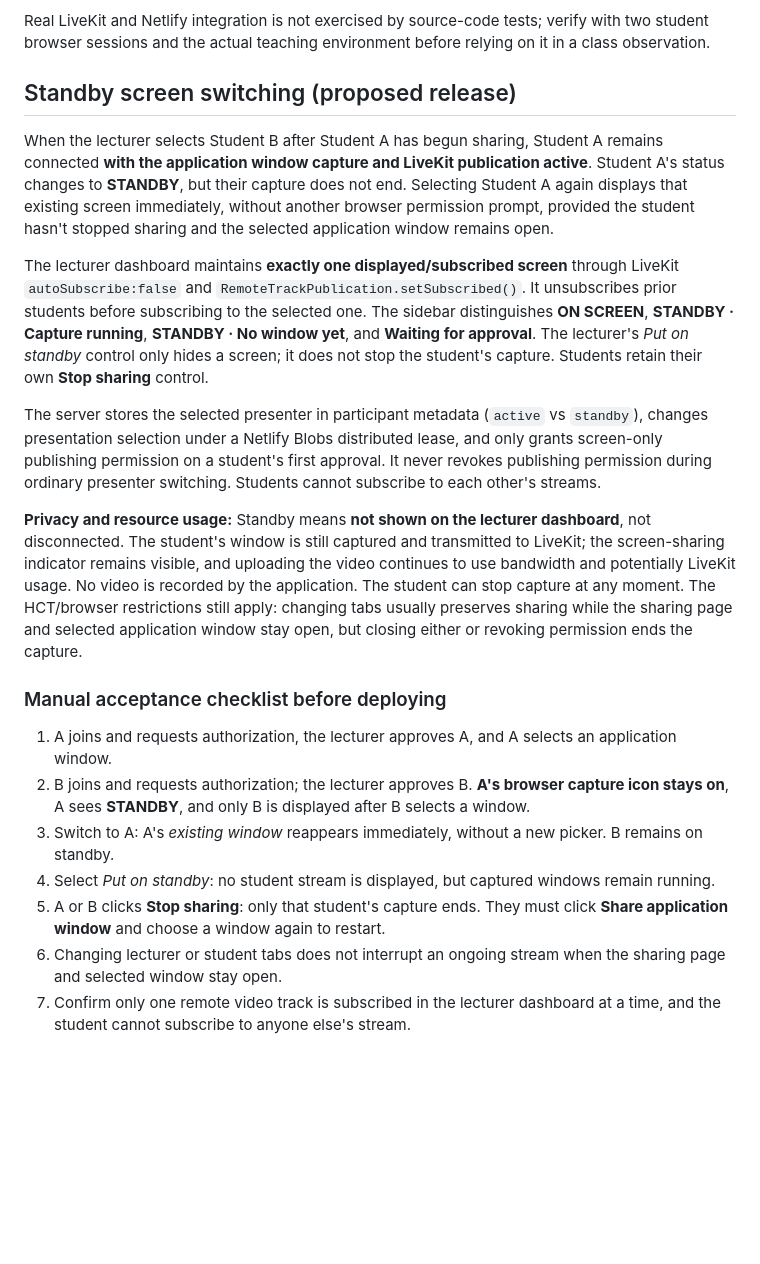
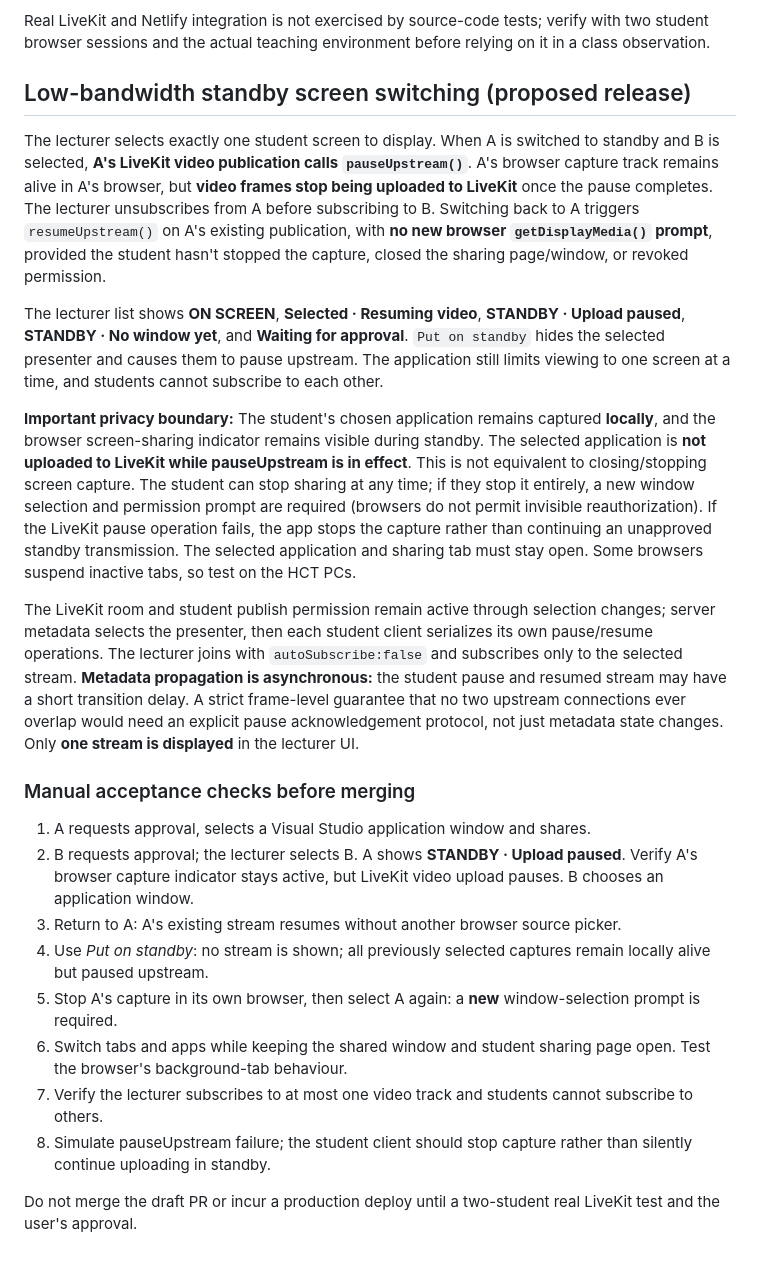
Before and after one commit to NTinkicht/CIA4103-LabBoard, a Markdown page: README.md, the part around the change. Drawn GitHub-style; blank space fills up the shorter version.

Commit message:
Document paused-upstream standby, browser permission limits and acceptance tests

```diff
--- a/README.md
+++ b/README.md
@@ -104,22 +104,25 @@ The green CBE 5Es badges were removed from the student and lecturer dashboard pa
 
 Real LiveKit and Netlify integration is not exercised by source-code tests; verify with two student browser sessions and the actual teaching environment before relying on it in a class observation.
 
-## Standby screen switching (proposed release)
+## Low-bandwidth standby screen switching (proposed release)
 
-When the lecturer selects Student B after Student A has begun sharing, Student A remains connected **with the application window capture and LiveKit publication active**. Student A's status changes to **STANDBY**, but their capture does not end. Selecting Student A again displays that existing screen immediately, without another browser permission prompt, provided the student hasn't stopped sharing and the selected application window remains open.
+The lecturer selects exactly one student screen to display. When A is switched to standby and B is selected, **A's LiveKit video publication calls `pauseUpstream()`**. A's browser capture track remains alive in A's browser, but **video frames stop being uploaded to LiveKit** once the pause completes. The lecturer unsubscribes from A before subscribing to B. Switching back to A triggers `resumeUpstream()` on A's existing publication, with **no new browser `getDisplayMedia()` prompt**, provided the student hasn't stopped the capture, closed the sharing page/window, or revoked permission.
 
-The lecturer dashboard maintains **exactly one displayed/subscribed screen** through LiveKit `autoSubscribe:false` and `RemoteTrackPublication.setSubscribed()`. It unsubscribes prior students before subscribing to the selected one. The sidebar distinguishes **ON SCREEN**, **STANDBY · Capture running**, **STANDBY · No window yet**, and **Waiting for approval**. The lecturer's *Put on standby* control only hides a screen; it does not stop the student's capture. Students retain their own **Stop sharing** control.
+The lecturer list shows **ON SCREEN**, **Selected · Resuming video**, **STANDBY · Upload paused**, **STANDBY · No window yet**, and **Waiting for approval**. `Put on standby` hides the selected presenter and causes them to pause upstream. The application still limits viewing to one screen at a time, and students cannot subscribe to each other.
 
-The server stores the selected presenter in participant metadata (`active` vs `standby`), changes presentation selection under a Netlify Blobs distributed lease, and only grants screen-only publishing permission on a student's first approval. It never revokes publishing permission during ordinary presenter switching. Students cannot subscribe to each other's streams.
+**Important privacy boundary:** The student's chosen application remains captured **locally**, and the browser screen-sharing indicator remains visible during standby. The selected application is **not uploaded to LiveKit while pauseUpstream is in effect**. This is not equivalent to closing/stopping screen capture. The student can stop sharing at any time; if they stop it entirely, a new window selection and permission prompt are required (browsers do not permit invisible reauthorization). If the LiveKit pause operation fails, the app stops the capture rather than continuing an unapproved standby transmission. The selected application and sharing tab must stay open. Some browsers suspend inactive tabs, so test on the HCT PCs.
 
-**Privacy and resource usage:** Standby means **not shown on the lecturer dashboard**, not disconnected. The student's window is still captured and transmitted to LiveKit; the screen-sharing indicator remains visible, and uploading the video continues to use bandwidth and potentially LiveKit usage. No video is recorded by the application. The student can stop capture at any moment. The HCT/browser restrictions still apply: changing tabs usually preserves sharing while the sharing page and selected application window stay open, but closing either or revoking permission ends the capture.
+The LiveKit room and student publish permission remain active through selection changes; server metadata selects the presenter, then each student client serializes its own pause/resume operations. The lecturer joins with `autoSubscribe:false` and subscribes only to the selected stream. **Metadata propagation is asynchronous:** the student pause and resumed stream may have a short transition delay. A strict frame-level guarantee that no two upstream connections ever overlap would need an explicit pause acknowledgement protocol, not just metadata state changes. Only **one stream is displayed** in the lecturer UI.
 
-### Manual acceptance checklist before deploying
+### Manual acceptance checks before merging
 
-1. A joins and requests authorization, the lecturer approves A, and A selects an application window.
-2. B joins and requests authorization; the lecturer approves B. **A's browser capture icon stays on**, A sees **STANDBY**, and only B is displayed after B selects a window.
-3. Switch to A: A's *existing window* reappears immediately, without a new picker. B remains on standby.
-4. Select *Put on standby*: no student stream is displayed, but captured windows remain running.
-5. A or B clicks **Stop sharing**: only that student's capture ends. They must click **Share application window** and choose a window again to restart.
-6. Changing lecturer or student tabs does not interrupt an ongoing stream when the sharing page and selected window stay open.
-7. Confirm only one remote video track is subscribed in the lecturer dashboard at a time, and the student cannot subscribe to anyone else's stream.
+1. A requests approval, selects a Visual Studio application window and shares.
+2. B requests approval; the lecturer selects B. A shows **STANDBY · Upload paused**. Verify A's browser capture indicator stays active, but LiveKit video upload pauses. B chooses an application window.
+3. Return to A: A's existing stream resumes without another browser source picker.
+4. Use *Put on standby*: no stream is shown; all previously selected captures remain locally alive but paused upstream.
+5. Stop A's capture in its own browser, then select A again: a **new** window-selection prompt is required.
+6. Switch tabs and apps while keeping the shared window and student sharing page open. Test the browser's background-tab behaviour.
+7. Verify the lecturer subscribes to at most one video track and students cannot subscribe to others.
+8. Simulate pauseUpstream failure; the student client should stop capture rather than silently continue uploading in standby.
+
+Do not merge the draft PR or incur a production deploy until a two-student real LiveKit test and the user's approval.
```
